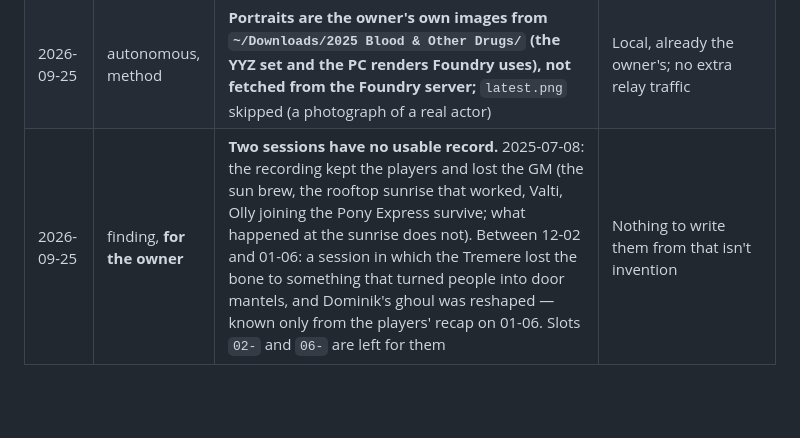
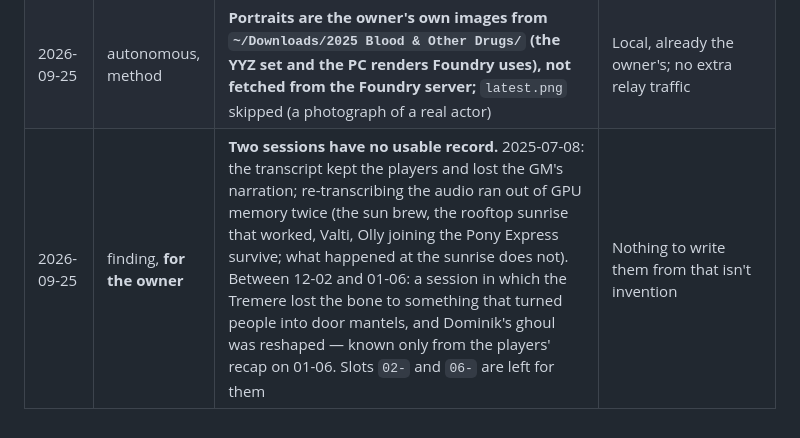
Before and after one commit to sortilege-inc/blood-and-other-drugs, a Markdown page: campaign/PLAN.md, the part around the change. GitHub-like rendering; blank space fills up the shorter version.

Commit message:
PLAN: the July gap is the transcript's, not the recording's
Co-Authored-By: Claude Opus 5.5 <noreply@anthropic.com>

```diff
--- a/campaign/PLAN.md
+++ b/campaign/PLAN.md
@@ -177,4 +177,4 @@ the fork.
 | 2026-09-25 | autonomous, fidelity | **Month dates dropped from chapters 3–5 and 7; chapter 8 says only "toward the end of the year".** The GM set the Foundry calendar to 10 September 2025 on 01-06, "arbitrarily … we can adjust", then on 01-27 put the Elysium "probably towards the end of the year" | Two statements disagree; no date is better than a wrong one. Owner may set them |
 | 2026-09-25 | autonomous, scope | **PC backstory stays in the Chronicle as written** (Claude's sire is Dominik, Olly is an athanor) — chapter 1, owner-approved, already says both. Everything the *coterie* doesn't know stays out: Vincent's attack on Ralph as the GM notes tell it, Moth's cache, Erin Ko, Father Vivek's touchstone, the haunting on the domain (the players opted in; their characters haven't found it) | The public site holds what the table knows (M3 ruling) |
 | 2026-09-25 | autonomous, method | **Portraits are the owner's own images from `~/Downloads/2025 Blood & Other Drugs/` (the YYZ set and the PC renders Foundry uses), not fetched from the Foundry server;** `latest.png` skipped (a photograph of a real actor) | Local, already the owner's; no extra relay traffic |
-| 2026-09-25 | finding, **for the owner** | **Two sessions have no usable record.** 2025-07-08: the recording kept the players and lost the GM (the sun brew, the rooftop sunrise that worked, Valti, Olly joining the Pony Express survive; what happened at the sunrise does not). Between 12-02 and 01-06: a session in which the Tremere lost the bone to something that turned people into door mantels, and Dominik's ghoul was reshaped — known only from the players' recap on 01-06. Slots `02-` and `06-` are left for them | Nothing to write them from that isn't invention |
+| 2026-09-25 | finding, **for the owner** | **Two sessions have no usable record.** 2025-07-08: the transcript kept the players and lost the GM's narration; re-transcribing the audio ran out of GPU memory twice (the sun brew, the rooftop sunrise that worked, Valti, Olly joining the Pony Express survive; what happened at the sunrise does not). Between 12-02 and 01-06: a session in which the Tremere lost the bone to something that turned people into door mantels, and Dominik's ghoul was reshaped — known only from the players' recap on 01-06. Slots `02-` and `06-` are left for them | Nothing to write them from that isn't invention |
```
